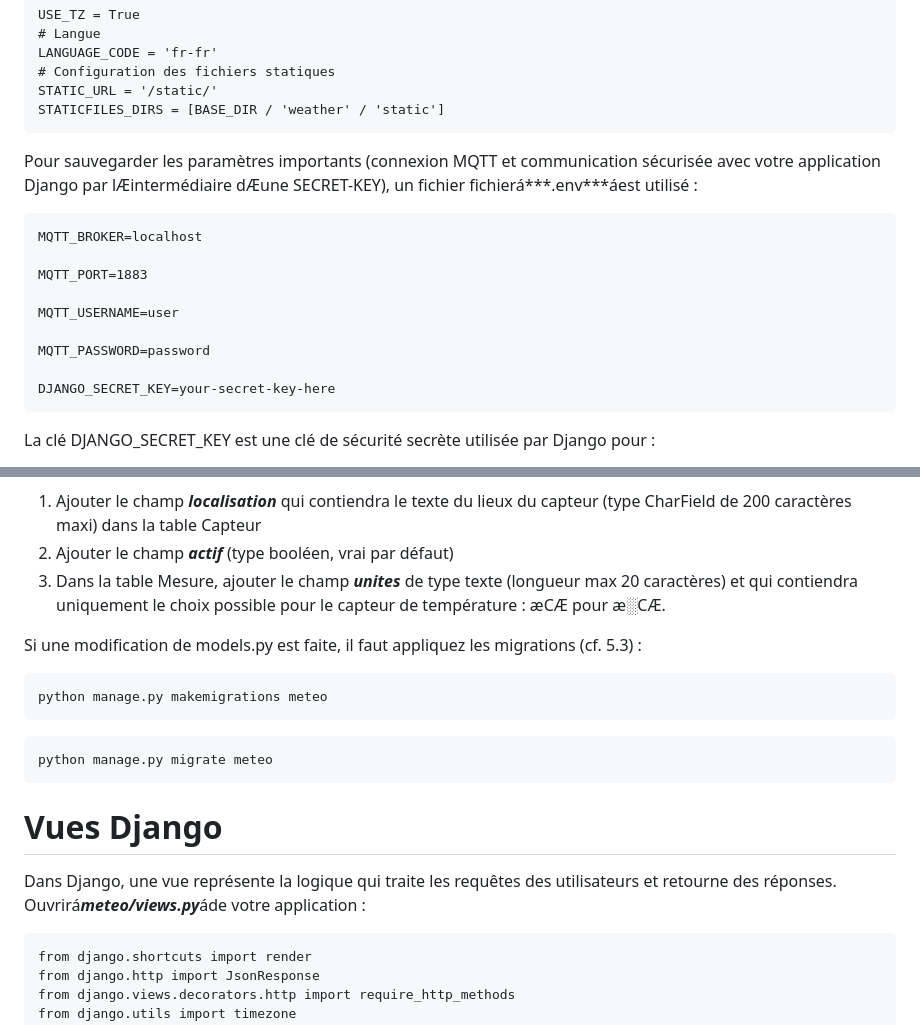
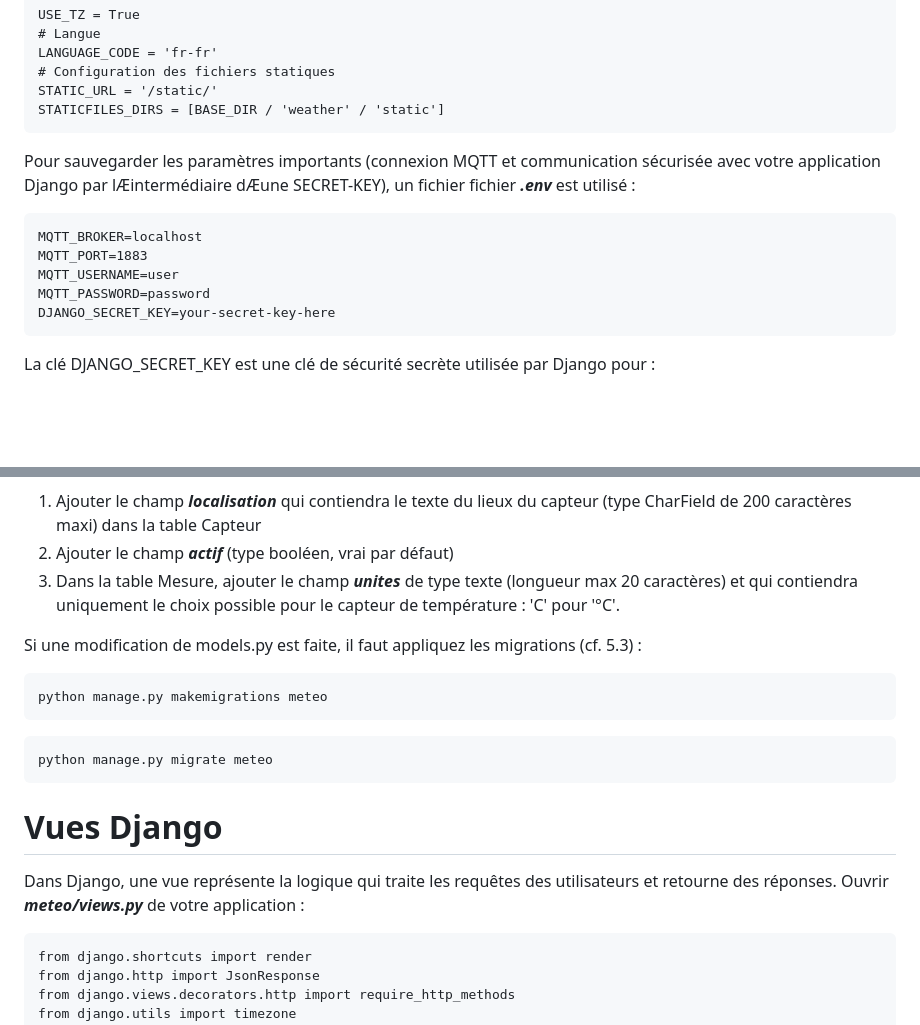
Before and after one commit to a-bulcke/django-meteo, a Markdown page: README.md, 2 parts joined by grey strips. Drawn GitHub-style; blank space fills up the shorter version.

````diff
--- a/README.md
+++ b/README.md
@@ -261,16 +261,12 @@ LANGUAGE_CODE = 'fr-fr'
 STATIC_URL = '/static/'
 STATICFILES_DIRS = [BASE_DIR / 'weather' / 'static']
 ```
-Pour sauvegarder les paramètres importants (connexion MQTT et communication sécurisée avec votre application Django par lÆintermédiaire dÆune SECRET-KEY), un fichier fichierá***.env***áest utilisé :
+Pour sauvegarder les paramètres importants (connexion MQTT et communication sécurisée avec votre application Django par lÆintermédiaire dÆune SECRET-KEY), un fichier fichier ***.env*** est utilisé :
 ```
 MQTT_BROKER=localhost
-
 MQTT_PORT=1883
-
 MQTT_USERNAME=user
-
 MQTT_PASSWORD=password
-
 DJANGO_SECRET_KEY=your-secret-key-here
 ```
 La clé DJANGO_SECRET_KEY est une clé de sécurité secrète utilisée par Django pour :
@@ -387,7 +383,7 @@ ordering = ['-date_mesure']
 ```
 1. Ajouter le champ ***localisation*** qui contiendra le texte du lieux du capteur (type CharField de 200 caractères maxi) dans la table Capteur
 2. Ajouter le champ ***actif*** (type booléen, vrai par défaut)
-3. Dans la table Mesure, ajouter le champ ***unites*** de type texte (longueur max 20 caractères) et qui contiendra uniquement le choix possible pour le capteur de température : æCÆ pour æ░CÆ.
+3. Dans la table Mesure, ajouter le champ ***unites*** de type texte (longueur max 20 caractères) et qui contiendra uniquement le choix possible pour le capteur de température : 'C' pour '°C'.
 
 Si une modification de models.py est faite, il faut appliquez les migrations (cf. 5.3) :
 ```
@@ -398,7 +394,7 @@ python manage.py migrate meteo
 ```
 # Vues Django
 
-Dans Django, une vue représente la logique qui traite les requêtes des utilisateurs et retourne des réponses. Ouvrirá***meteo/views.py***áde votre application :
+Dans Django, une vue représente la logique qui traite les requêtes des utilisateurs et retourne des réponses. Ouvrir ***meteo/views.py*** de votre application :
 ```
 from django.shortcuts import render
 from django.http import JsonResponse
````
Also changed, not shown: other parts of README.md (+13 -13 lines).
